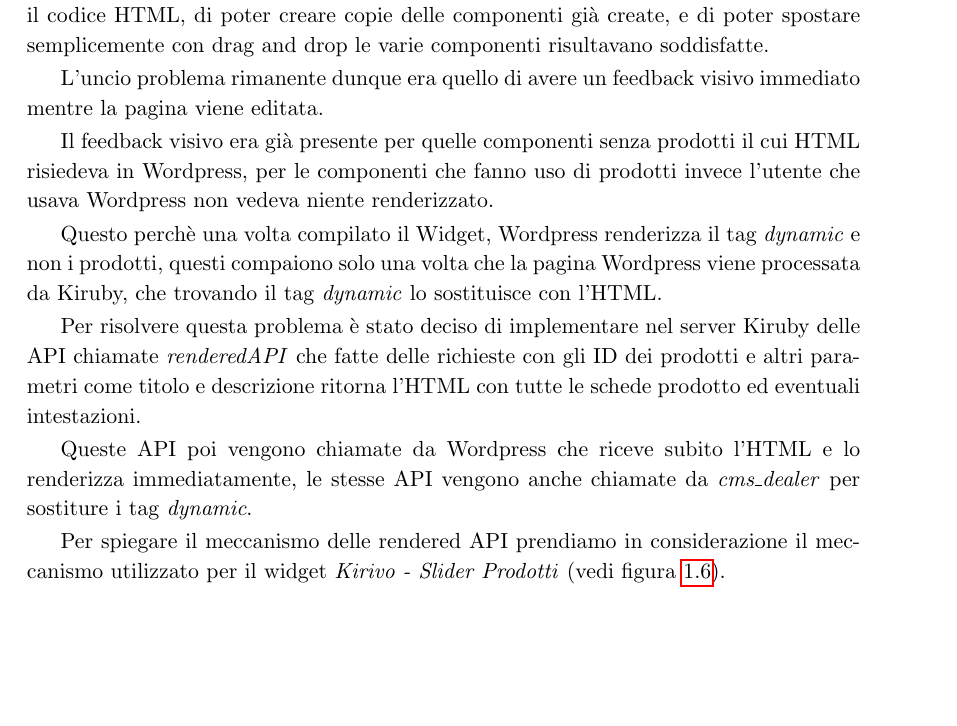
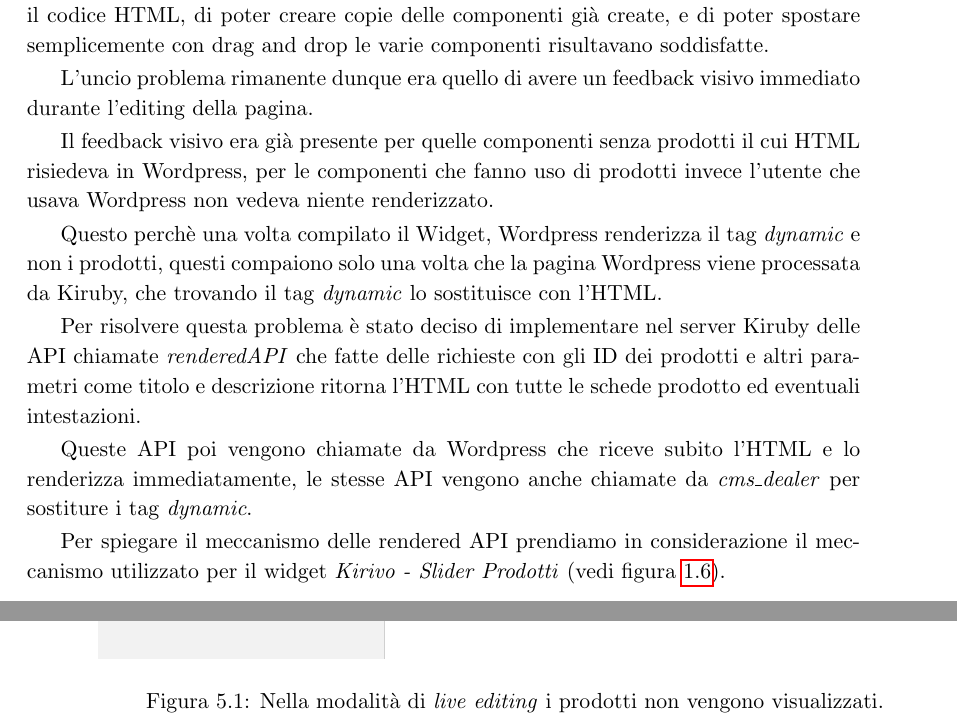
Before and after one commit to matteo07/tesi, a LaTeX book (main.tex, which reads capAPI/capAPI.tex): part of page 33 of 53 before the commit and two parts of pages 33 and 34 of 55 after it, the two joined at a grey line, cut so that both start at the same text, the shorter picture padded with empty space. Compiled offline with pdfLaTeX.

Commit message:
immagini live edit

```diff
--- a/capAPI/capAPI.tex
+++ b/capAPI/capAPI.tex
@@ -10,8 +10,7 @@ modificare il contenuto delle componenti da interfaccia grafica e senza editare
 il codice HTML, di poter creare copie delle componenti già create, e di poter spostare
 semplicemente con drag and drop le varie componenti risultavano soddisfatte.
 
-L'uncio problema rimanente dunque era quello di avere un feedback visivo immediato mentre
-la pagina viene editata.
+L'uncio problema rimanente dunque era quello di avere un feedback visivo immediato durante l'editing della pagina.
 
 Il feedback visivo era già presente per quelle componenti senza prodotti il cui HTML risiedeva in Wordpress,
 per le componenti che fanno uso di prodotti invece l'utente che usava Wordpress non vedeva niente renderizzato.
@@ -19,6 +18,12 @@ per le componenti che fanno uso di prodotti invece l'utente che usava Wordpress
 Questo perchè una volta compilato il Widget, Wordpress renderizza il tag \emph{dynamic} e non i prodotti,
 questi compaiono solo una volta che la pagina Wordpress viene processata da Kiruby, che trovando il tag \emph{dynamic}
 lo sostituisce con l'HTML.
+
+\begin{figure}
+  \includegraphics[width=\textwidth]{figure/noapi.png}
+  \caption{Nella modalità di \emph{live editing} i prodotti non vengono visualizzati.}
+  \label{fig:kspec}
+\end{figure}
 
 Per risolvere questa problema è stato deciso di implementare nel server Kiruby delle API chiamate
 \emph{renderedAPI} che fatte delle richieste con gli ID dei prodotti e altri parametri come titolo e descrizione
```
Also changed, not shown: figure/livedit.png (added), figure/noapi.png (added), figure/pagebuilder.png (added), figure/speciale.png (added), capAPI/capAPI.tex (7 more changed lines).
